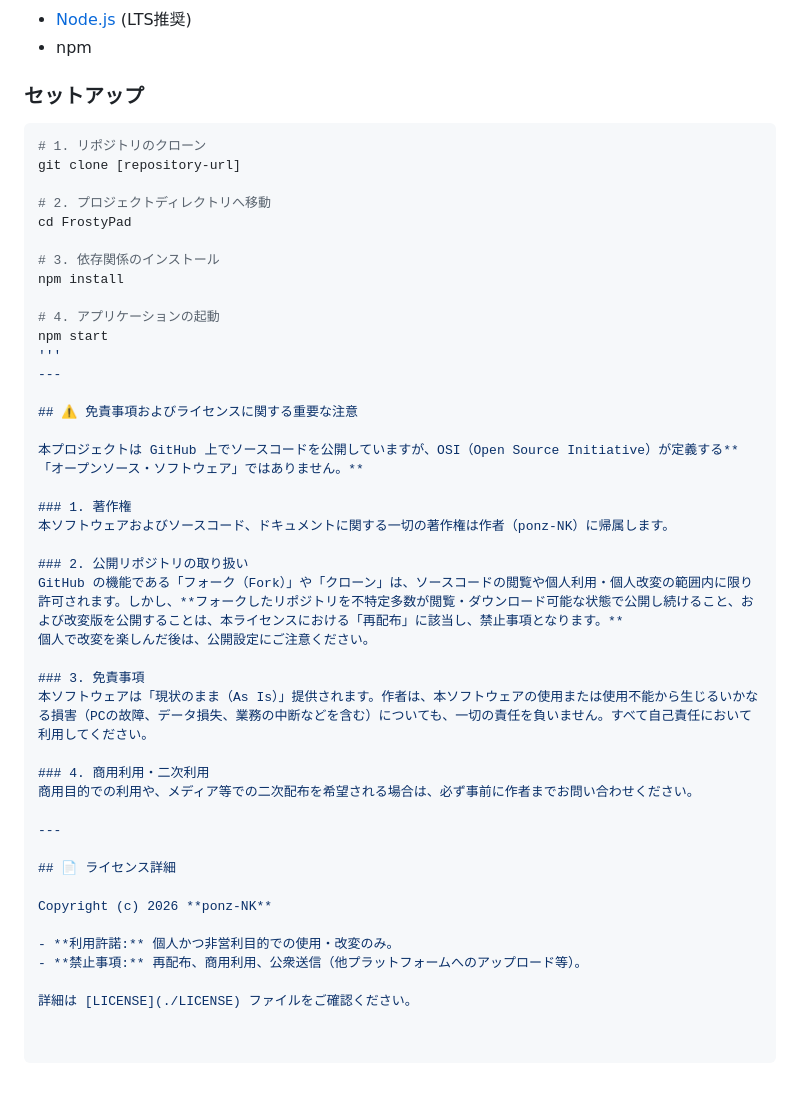
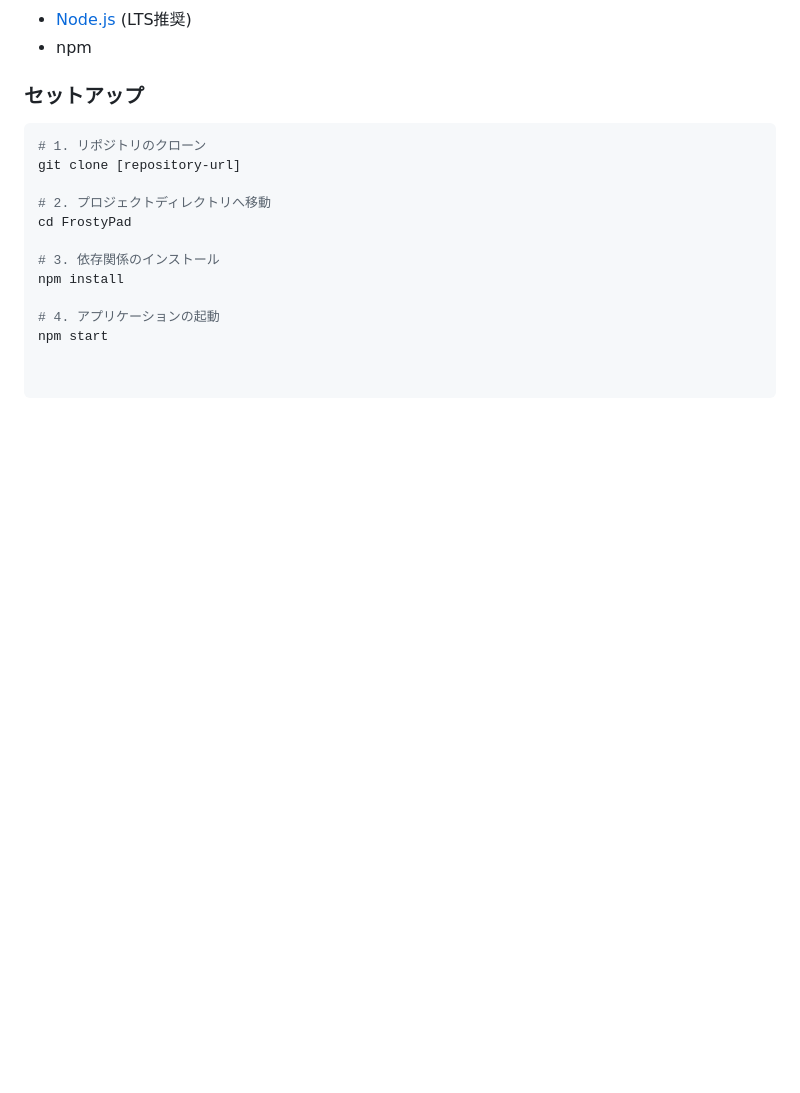
Before and after one commit to ponz-NK/FrostyPad, a Markdown page: README.md, the part around the change. Drawn GitHub-style; blank space fills up the shorter version.

Commit message:
Update README to remove licensing details
Removed disclaimer and licensing information from README.

```diff
--- a/README.md
+++ b/README.md
@@ -73,33 +73,3 @@ npm install
 
 # 4. アプリケーションの起動
 npm start
-'''
----
-
-## ⚠️ 免責事項およびライセンスに関する重要な注意
-
-本プロジェクトは GitHub 上でソースコードを公開していますが、OSI（Open Source Initiative）が定義する**「オープンソース・ソフトウェア」ではありません。**
-
-### 1. 著作権
-本ソフトウェアおよびソースコード、ドキュメントに関する一切の著作権は作者（ponz-NK）に帰属します。
-
-### 2. 公開リポジトリの取り扱い
-GitHub の機能である「フォーク（Fork）」や「クローン」は、ソースコードの閲覧や個人利用・個人改変の範囲内に限り許可されます。しかし、**フォークしたリポジトリを不特定多数が閲覧・ダウンロード可能な状態で公開し続けること、および改変版を公開することは、本ライセンスにおける「再配布」に該当し、禁止事項となります。**
-個人で改変を楽しんだ後は、公開設定にご注意ください。
-
-### 3. 免責事項
-本ソフトウェアは「現状のまま（As Is）」提供されます。作者は、本ソフトウェアの使用または使用不能から生じるいかなる損害（PCの故障、データ損失、業務の中断などを含む）についても、一切の責任を負いません。すべて自己責任において利用してください。
-
-### 4. 商用利用・二次利用
-商用目的での利用や、メディア等での二次配布を希望される場合は、必ず事前に作者までお問い合わせください。
-
----
-
-## 📄 ライセンス詳細
-
-Copyright (c) 2026 **ponz-NK**
-
-- **利用許諾:** 個人かつ非営利目的での使用・改変のみ。
-- **禁止事項:** 再配布、商用利用、公衆送信（他プラットフォームへのアップロード等）。
-
-詳細は [LICENSE](./LICENSE) ファイルをご確認ください。
```
